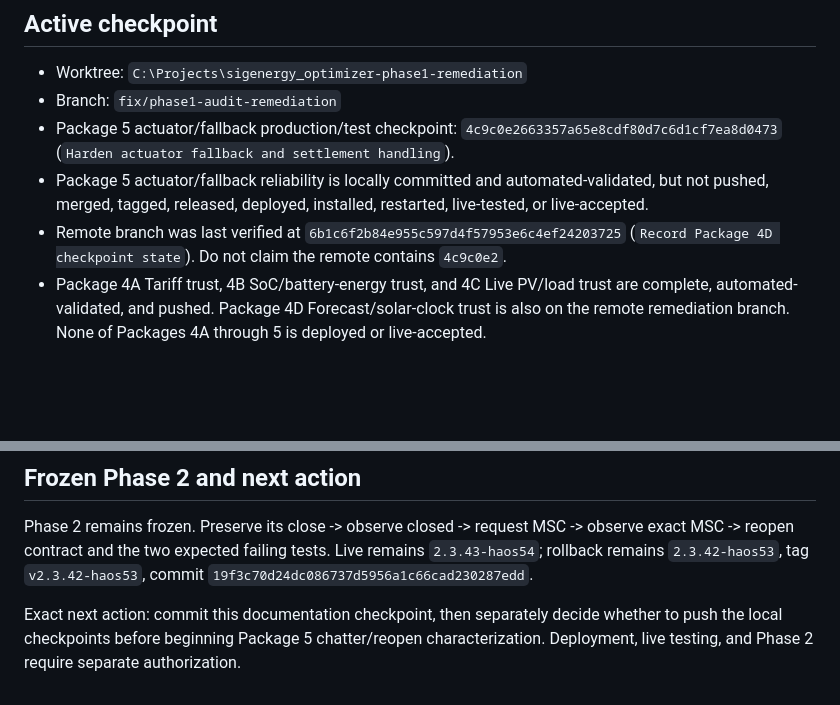
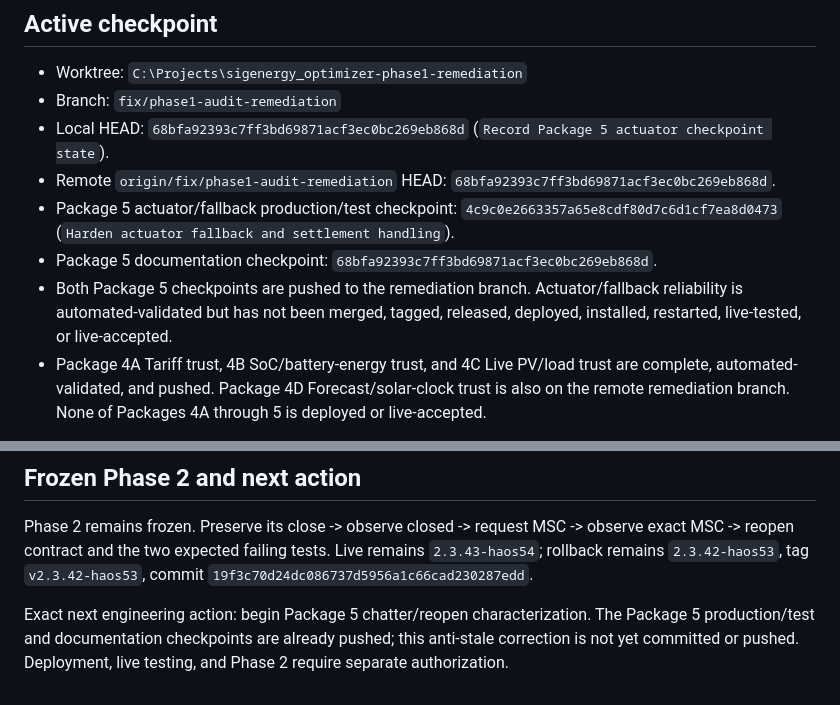
Before and after one commit to Belot77/sigenergy-optimizer, a Markdown page: docs/AI_HANDOVER.md, 2 parts joined by grey strips. Rendered like a GitHub page; blank space fills up the shorter version.

Commit message:
Refresh Package 5 pushed checkpoint state

```diff
--- a/docs/AI_HANDOVER.md
+++ b/docs/AI_HANDOVER.md
@@ -16,9 +16,11 @@ GitHub `main` remains `c624f0b4392634cf19276186ba46f4b80268627b` (`Record Phase
 
 - Worktree: `C:\Projects\sigenergy_optimizer-phase1-remediation`
 - Branch: `fix/phase1-audit-remediation`
+- Local HEAD: `68bfa92393c7ff3bd69871acf3ec0bc269eb868d` (`Record Package 5 actuator checkpoint state`).
+- Remote `origin/fix/phase1-audit-remediation` HEAD: `68bfa92393c7ff3bd69871acf3ec0bc269eb868d`.
 - Package 5 actuator/fallback production/test checkpoint: `4c9c0e2663357a65e8cdf80d7c6d1cf7ea8d0473` (`Harden actuator fallback and settlement handling`).
-- Package 5 actuator/fallback reliability is locally committed and automated-validated, but not pushed, merged, tagged, released, deployed, installed, restarted, live-tested, or live-accepted.
-- Remote branch was last verified at `6b1c6f2b84e955c597d4f57953e6c4ef24203725` (`Record Package 4D checkpoint state`). Do not claim the remote contains `4c9c0e2`.
+- Package 5 documentation checkpoint: `68bfa92393c7ff3bd69871acf3ec0bc269eb868d`.
+- Both Package 5 checkpoints are pushed to the remediation branch. Actuator/fallback reliability is automated-validated but has not been merged, tagged, released, deployed, installed, restarted, live-tested, or live-accepted.
 - Package 4A Tariff trust, 4B SoC/battery-energy trust, and 4C Live PV/load trust are complete, automated-validated, and pushed. Package 4D Forecast/solar-clock trust is also on the remote remediation branch. None of Packages 4A through 5 is deployed or live-accepted.
 
 Protected worktrees remain unchanged. Never modify/reset/stash `C:\Projects\sigenergy_optimizer` or `C:\Projects\sigenergy_optimizer-pv-hotfix`. The Phase 2 worktree remains frozen.
@@ -47,4 +49,4 @@ Later capture the exact trusted remaining forecast, battery capacity, available
 
 Phase 2 remains frozen. Preserve its close -> observe closed -> request MSC -> observe exact MSC -> reopen contract and the two expected failing tests. Live remains `2.3.43-haos54`; rollback remains `2.3.42-haos53`, tag `v2.3.42-haos53`, commit `19f3c70d24dc086737d5956a1c66cad230287edd`.
 
-Exact next action: commit this documentation checkpoint, then separately decide whether to push the local checkpoints before beginning Package 5 chatter/reopen characterization. Deployment, live testing, and Phase 2 require separate authorization.
+Exact next engineering action: begin Package 5 chatter/reopen characterization. The Package 5 production/test and documentation checkpoints are already pushed; this anti-stale correction is not yet committed or pushed. Deployment, live testing, and Phase 2 require separate authorization.
```
Also changed, not shown: docs/CURRENT_STATE.md (+9 -8 lines), docs/ROADMAP.md (+1 -1 lines).
